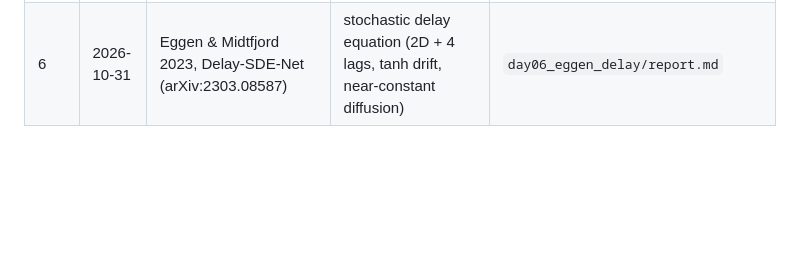
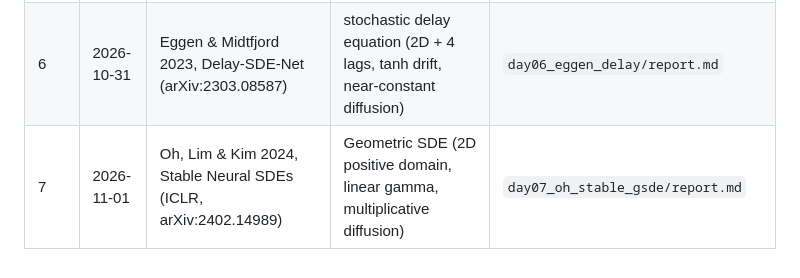
Before and after one commit to blabo25226/bio_sdemodel_practice, a Markdown page: reports/daily_neural_sde/README.md, the part around the change. Rendered like a GitHub page; blank space fills up the shorter version.

Commit message:
docs: Day 7 report (Oh et al. 2024 Stable Neural SDEs, Geometric SDE) with TeX symbolic SDE, results, and reflections

```diff
--- a/reports/daily_neural_sde/README.md
+++ b/reports/daily_neural_sde/README.md
@@ -63,3 +63,4 @@
 | 4 | 2026-10-29 | Gierjatowicz et al. 2020, Robust pricing and hedging via neural SDEs (arXiv:2007.04154) | Heston-type local stochastic volatility SDE (2D, log-price + variance, correlated Brownian, state-dependent diffusion) | `day04_gierjatowicz_lsv/report.md` |
 | 5 | 2026-10-30 | Zhang et al. 2025, END-nSDE (PLOS Comput Biol) | circadian clock (2D, linear drift + constant diffusion, W2-trained teacher) | `day05_zhang_circadian/report.md` |
 | 6 | 2026-10-31 | Eggen & Midtfjord 2023, Delay-SDE-Net (arXiv:2303.08587) | stochastic delay equation (2D + 4 lags, tanh drift, near-constant diffusion) | `day06_eggen_delay/report.md` |
+| 7 | 2026-11-01 | Oh, Lim & Kim 2024, Stable Neural SDEs (ICLR, arXiv:2402.14989) | Geometric SDE (2D positive domain, linear gamma, multiplicative diffusion) | `day07_oh_stable_gsde/report.md` |
```
Also changed, not shown: reports/daily_neural_sde/reflections_log.md (+1 -0 lines), 1 other file.
